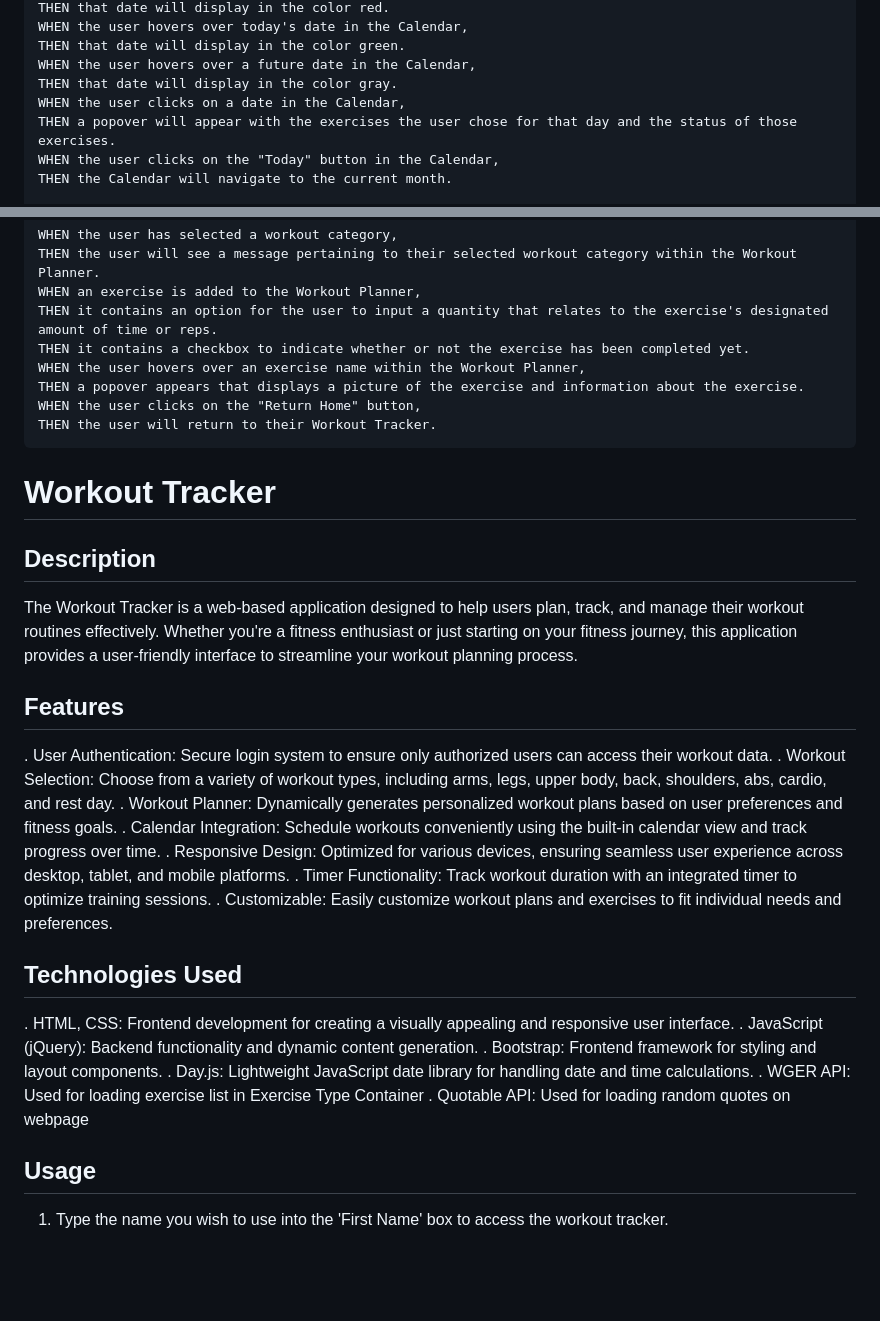
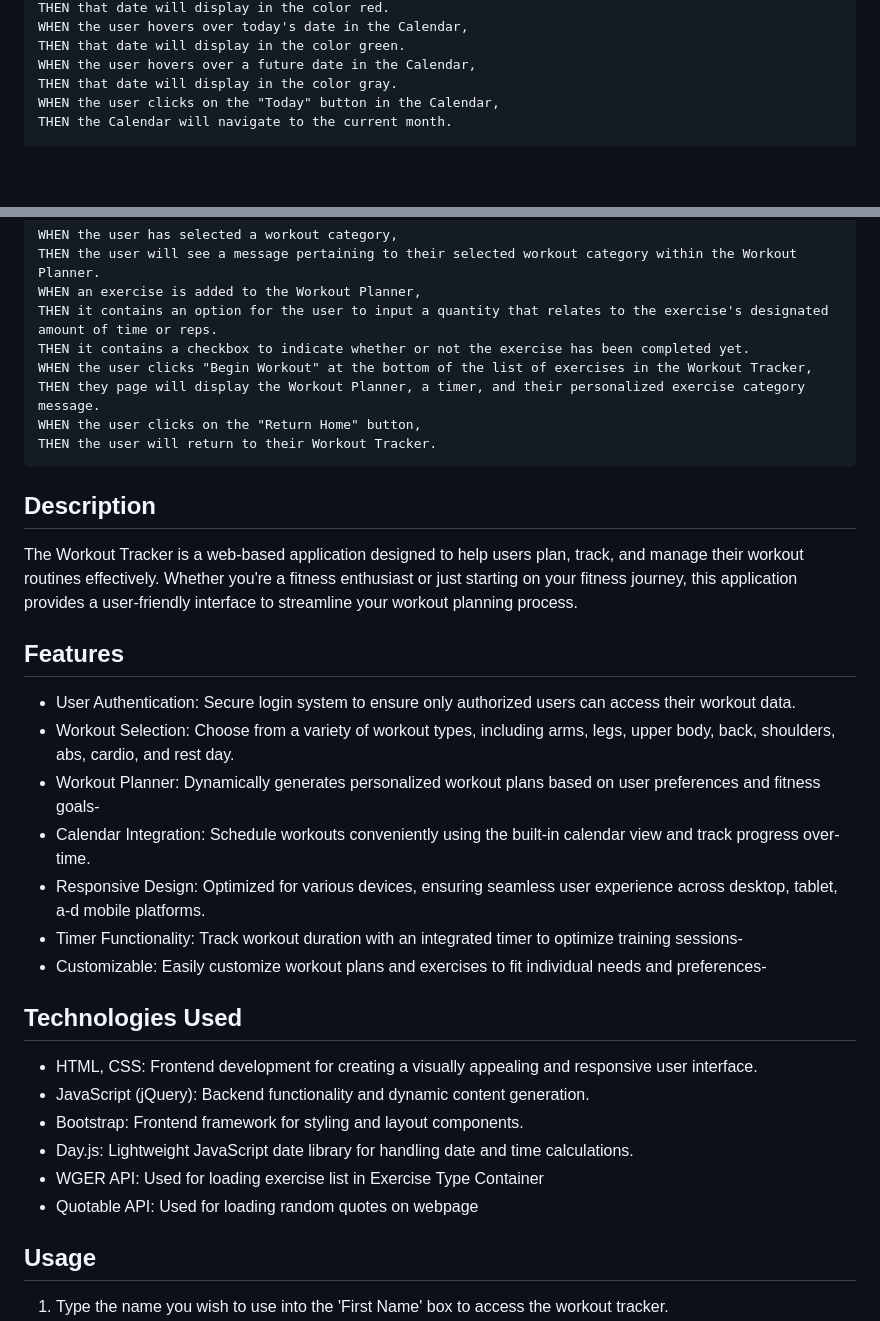
Before and after one commit to PaulRusz/Group-Project1, a Markdown page: README.md, 2 parts joined by grey strips. GitHub-like rendering; blank space fills up the shorter version.

Commit message:
Finalize README

````diff
--- a/README.md
+++ b/README.md
@@ -37,8 +37,6 @@ WHEN the user hovers over today's date in the Calendar,
 THEN that date will display in the color green.
 WHEN the user hovers over a future date in the Calendar,
 THEN that date will display in the color gray.
-WHEN the user clicks on a date in the Calendar,
-THEN a popover will appear with the exercises the user chose for that day and the status of those exercises.
 WHEN the user clicks on the "Today" button in the Calendar,
 THEN the Calendar will navigate to the current month.
 
@@ -59,37 +57,31 @@ THEN the user will see a message pertaining to their selected workout category w
 WHEN an exercise is added to the Workout Planner,
 THEN it contains an option for the user to input a quantity that relates to the exercise's designated amount of time or reps.
 THEN it contains a checkbox to indicate whether or not the exercise has been completed yet.
-WHEN the user hovers over an exercise name within the Workout Planner,
-THEN a popover appears that displays a picture of the exercise and information about the exercise.
+WHEN the user clicks "Begin Workout" at the bottom of the list of exercises in the Workout Tracker,
+THEN they page will display the Workout Planner, a timer, and their personalized exercise category message.
 WHEN the user clicks on the "Return Home" button,
 THEN the user will return to their Workout Tracker.
 ```
 
-# Workout Tracker
-
 ## Description
 The Workout Tracker is a web-based application designed to help users plan, track, and manage their workout routines effectively. Whether you're a fitness enthusiast or just starting on your fitness journey, this application provides a user-friendly interface to streamline your workout planning process.
 
-
 ## Features
-
-. User Authentication: Secure login system to ensure only authorized users can access their workout data.
-. Workout Selection: Choose from a variety of workout types, including arms, legs, upper body, back, shoulders, abs, cardio, and rest day.
-. Workout Planner: Dynamically generates personalized workout plans based on user preferences and fitness goals.
-. Calendar Integration: Schedule workouts conveniently using the built-in calendar view and track progress over time.
-. Responsive Design: Optimized for various devices, ensuring seamless user experience across desktop, tablet, and mobile platforms.
-. Timer Functionality: Track workout duration with an integrated timer to optimize training sessions.
-. Customizable: Easily customize workout plans and exercises to fit individual needs and preferences.
-
+- User Authentication: Secure login system to ensure only authorized users can access their workout data.
+- Workout Selection: Choose from a variety of workout types, including arms, legs, upper body, back, shoulders, abs, cardio, and rest day.
+- Workout Planner: Dynamically generates personalized workout plans based on user preferences and fitness goals-
+- Calendar Integration: Schedule workouts conveniently using the built-in calendar view and track progress over-time.
+- Responsive Design: Optimized for various devices, ensuring seamless user experience across desktop, tablet, a-d mobile platforms.
+- Timer Functionality: Track workout duration with an integrated timer to optimize training sessions-
+- Customizable: Easily customize workout plans and exercises to fit individual needs and preferences-
 
 ## Technologies Used
-. HTML, CSS: Frontend development for creating a visually appealing and responsive user interface.
-. JavaScript (jQuery): Backend functionality and dynamic content generation.
-. Bootstrap: Frontend framework for styling and layout components.
-. Day.js: Lightweight JavaScript date library for handling date and time calculations.
-. WGER API: Used for loading exercise list in Exercise Type Container
-. Quotable  API: Used for loading random quotes on webpage
-
+- HTML, CSS: Frontend development for creating a visually appealing and responsive user interface.
+- JavaScript (jQuery): Backend functionality and dynamic content generation.
+- Bootstrap: Frontend framework for styling and layout components.
+- Day.js: Lightweight JavaScript date library for handling date and time calculations.
+- WGER API: Used for loading exercise list in Exercise Type Container
+- Quotable  API: Used for loading random quotes on webpage
 
 ## Usage
 1. Type the name you wish to use into the 'First Name' box to access the workout tracker.
````
Also changed, not shown: other parts of README.md (+0 -3 lines).
